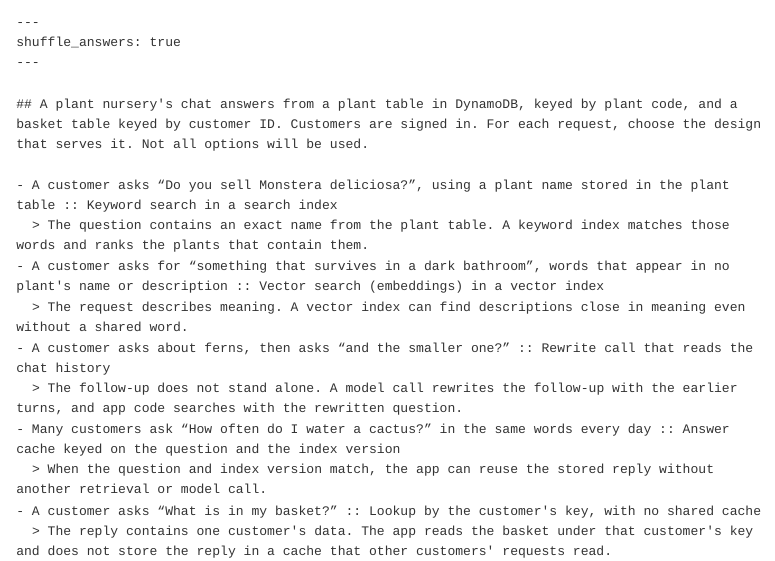
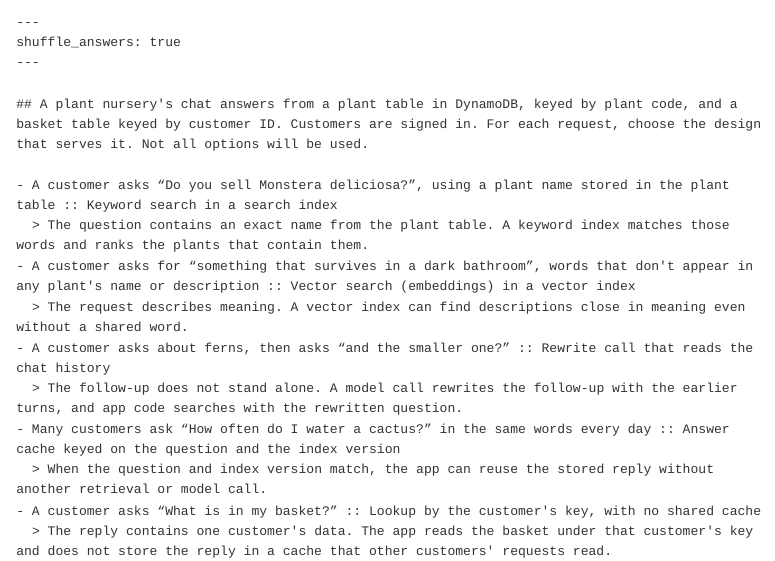
Before and after one commit to cpsc436c-2026w1/lecture-reviews, a Quarto document (l18.qmd): the page in a window 1100 px wide, from 290 px down. Rendered offline with R 4.5, knitr and Pandoc in place of Quarto, with nearby package versions; menus at the side of the page are left out.

Commit message:
R18: plain wording in the nursery item

```diff
--- a/l18.qmd
+++ b/l18.qmd
@@ -25,7 +25,7 @@ shuffle_answers: true
 
 - A customer asks “Do you sell Monstera deliciosa?”, using a plant name stored in the plant table :: Keyword search in a search index
   > The question contains an exact name from the plant table. A keyword index matches those words and ranks the plants that contain them.
-- A customer asks for “something that survives in a dark bathroom”, words that appear in no plant's name or description :: Vector search (embeddings) in a vector index
+- A customer asks for “something that survives in a dark bathroom”, words that don't appear in any plant's name or description :: Vector search (embeddings) in a vector index
   > The request describes meaning. A vector index can find descriptions close in meaning even without a shared word.
 - A customer asks about ferns, then asks “and the smaller one?” :: Rewrite call that reads the chat history
   > The follow-up does not stand alone. A model call rewrites the follow-up with the earlier turns, and app code searches with the rewritten question.
```
Also changed, not shown: docs/search.json, 2 other files.
